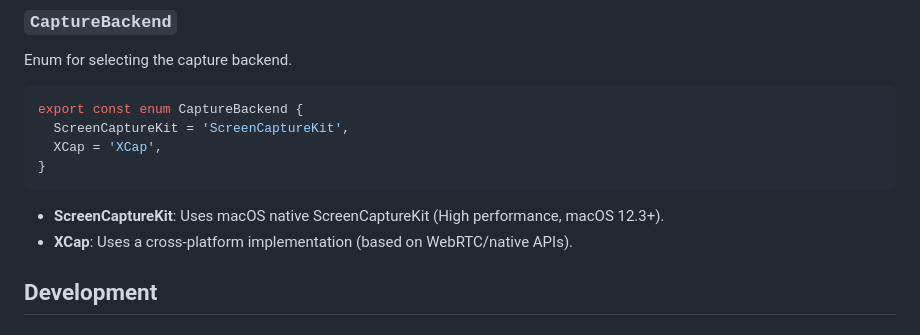
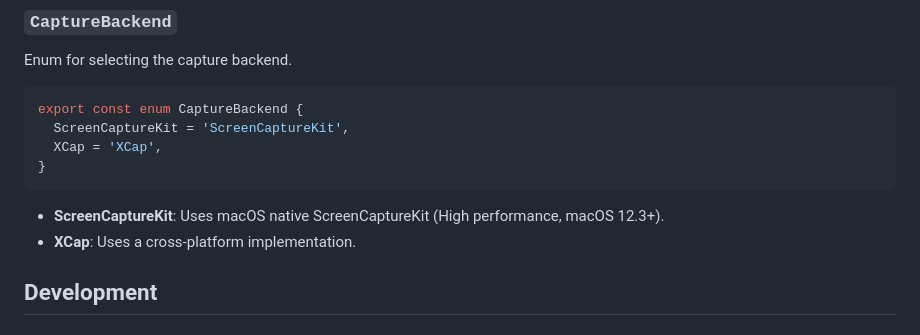
Before and after one commit to Steve245270533/rs-capture, a Markdown page: README.md, the part around the change. GitHub-like rendering.

Commit message:
docs: update README

````diff
--- a/README.md
+++ b/README.md
@@ -127,7 +127,7 @@ export const enum CaptureBackend {
 ```
 
 - **ScreenCaptureKit**: Uses macOS native ScreenCaptureKit (High performance, macOS 12.3+).
-- **XCap**: Uses a cross-platform implementation (based on WebRTC/native APIs).
+- **XCap**: Uses a cross-platform implementation.
 
 ## Development
 
````
Also changed, not shown: README.zh-CN.md (+1 -1 lines).
